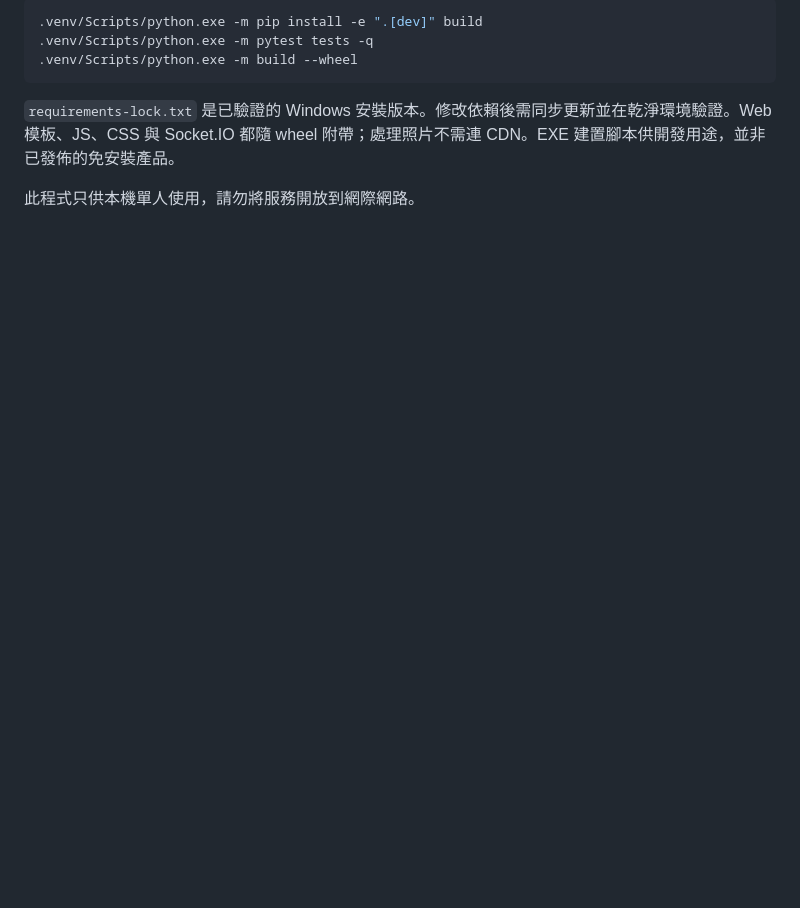
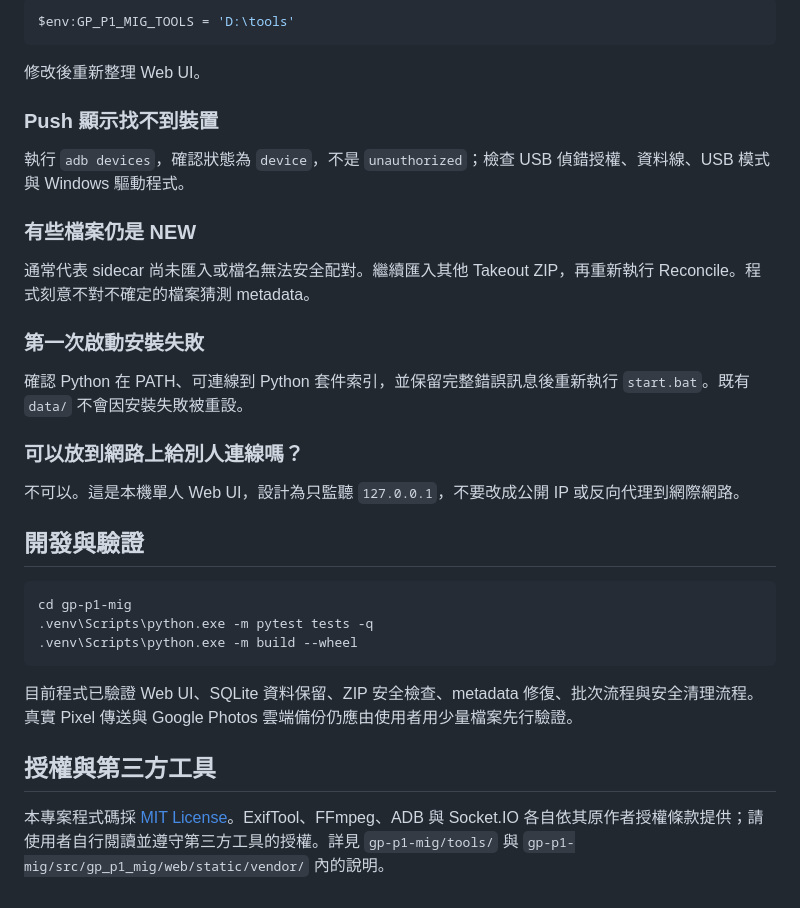
Before and after one commit to jason7773/google-photo-uploader, a Markdown page: README.md, the part around one of its changes. Rendered like a GitHub page; blank space fills up the shorter version.

````diff
--- a/README.md
+++ b/README.md
@@ -69,10 +149,36 @@ CLI 預設工作區是目前目錄；各命令可用 `--root`、`--db` 明確指
 
 ```powershell
-.venv/Scripts/python.exe -m pip install -e ".[dev]" build
-.venv/Scripts/python.exe -m pytest tests -q
-.venv/Scripts/python.exe -m build --wheel
+$env:GP_P1_MIG_TOOLS = 'D:\tools'
 ```
 
-`requirements-lock.txt` 是已驗證的 Windows 安裝版本。修改依賴後需同步更新並在乾淨環境驗證。Web 模板、JS、CSS 與 Socket.IO 都隨 wheel 附帶；處理照片不需連 CDN。EXE 建置腳本供開發用途，並非已發佈的免安裝產品。
+修改後重新整理 Web UI。
 
-此程式只供本機單人使用，請勿將服務開放到網際網路。
+### Push 顯示找不到裝置
+
+執行 `adb devices`，確認狀態為 `device`，不是 `unauthorized`；檢查 USB 偵錯授權、資料線、USB 模式與 Windows 驅動程式。
+
+### 有些檔案仍是 NEW
+
+通常代表 sidecar 尚未匯入或檔名無法安全配對。繼續匯入其他 Takeout ZIP，再重新執行 Reconcile。程式刻意不對不確定的檔案猜測 metadata。
+
+### 第一次啟動安裝失敗
+
+確認 Python 在 PATH、可連線到 Python 套件索引，並保留完整錯誤訊息後重新執行 `start.bat`。既有 `data/` 不會因安裝失敗被重設。
+
+### 可以放到網路上給別人連線嗎？
+
+不可以。這是本機單人 Web UI，設計為只監聽 `127.0.0.1`，不要改成公開 IP 或反向代理到網際網路。
+
+## 開發與驗證
+
+```powershell
+cd gp-p1-mig
+.venv\Scripts\python.exe -m pytest tests -q
+.venv\Scripts\python.exe -m build --wheel
+```
+
+目前程式已驗證 Web UI、SQLite 資料保留、ZIP 安全檢查、metadata 修復、批次流程與安全清理流程。真實 Pixel 傳送與 Google Photos 雲端備份仍應由使用者用少量檔案先行驗證。
+
+## 授權與第三方工具
+
+本專案程式碼採 [MIT License](LICENSE)。ExifTool、FFmpeg、ADB 與 Socket.IO 各自依其原作者授權條款提供；請使用者自行閱讀並遵守第三方工具的授權。詳見 `gp-p1-mig/tools/` 與 `gp-p1-mig/src/gp_p1_mig/web/static/vendor/` 內的說明。
````
Also changed, not shown: other parts of README.md (+118 -38 lines).
